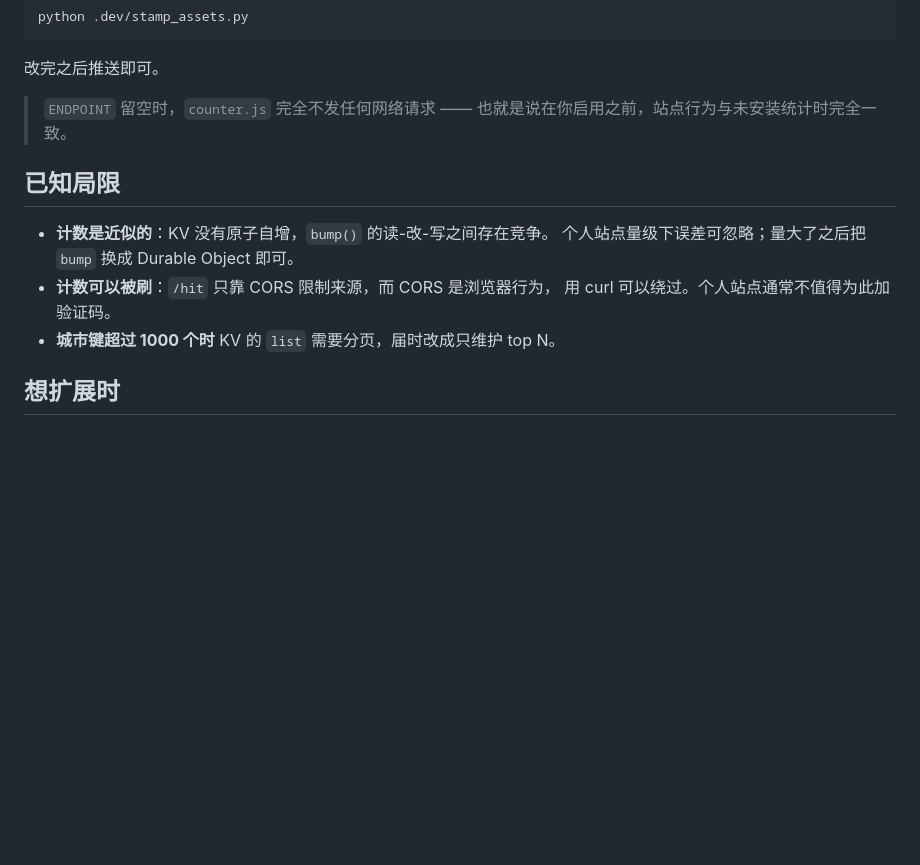
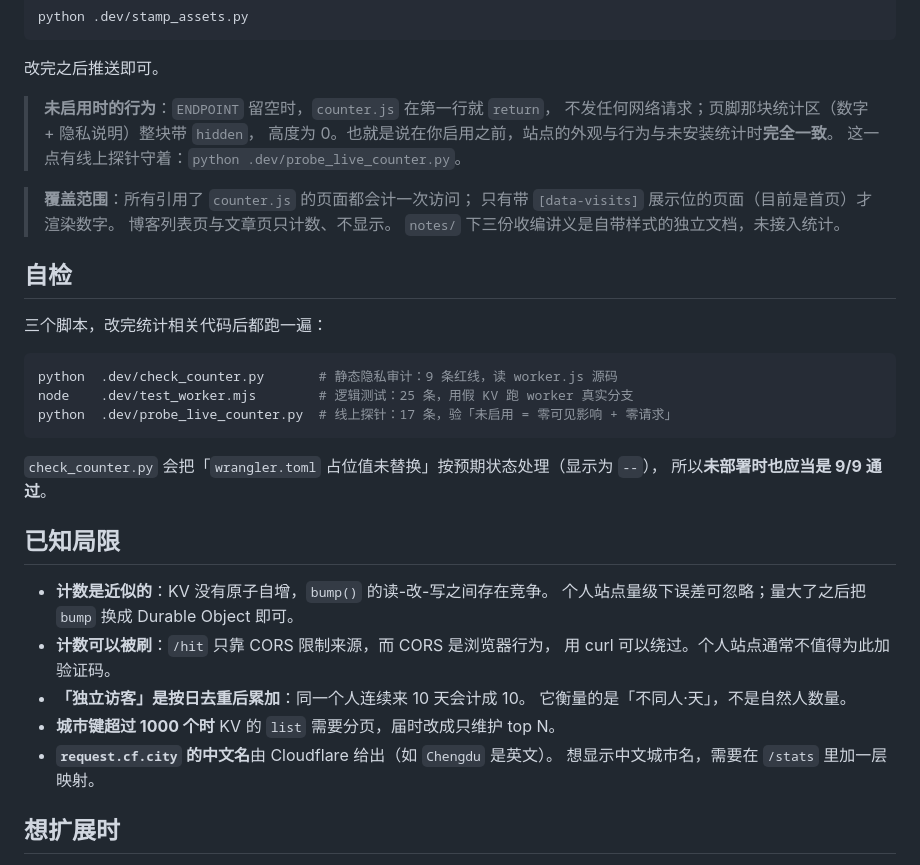
Before and after one commit to engineer-ocean/engineer-ocean.github.io, a Markdown page: counter/README.md, the part around the change. Rendered like a GitHub page; blank space fills up the shorter version.

Commit message:
docs(counter): 补充未启用时的零影响说明、覆盖范围与三个自检脚本

````diff
--- a/counter/README.md
+++ b/counter/README.md
@@ -79,8 +79,28 @@ python .dev/stamp_assets.py
 
 改完之后推送即可。
 
-> `ENDPOINT` 留空时，`counter.js` 完全不发任何网络请求 ——
-> 也就是说在你启用之前，站点行为与未安装统计时完全一致。
+> **未启用时的行为**：`ENDPOINT` 留空时，`counter.js` 在第一行就 `return`，
+> 不发任何网络请求；页脚那块统计区（数字 + 隐私说明）整块带 `hidden`，
+> 高度为 0。也就是说在你启用之前，站点的外观与行为与未安装统计时**完全一致**。
+> 这一点有线上探针守着：`python .dev/probe_live_counter.py`。
+
+> **覆盖范围**：所有引用了 `counter.js` 的页面都会计一次访问；
+> 只有带 `[data-visits]` 展示位的页面（目前是首页）才渲染数字。
+> 博客列表页与文章页只计数、不显示。
+> `notes/` 下三份收编讲义是自带样式的独立文档，未接入统计。
+
+## 自检
+
+三个脚本，改完统计相关代码后都跑一遍：
+
+```bash
+python  .dev/check_counter.py       # 静态隐私审计：9 条红线，读 worker.js 源码
+node    .dev/test_worker.mjs        # 逻辑测试：25 条，用假 KV 跑 worker 真实分支
+python  .dev/probe_live_counter.py  # 线上探针：17 条，验「未启用 = 零可见影响 + 零请求」
+```
+
+`check_counter.py` 会把「`wrangler.toml` 占位值未替换」按预期状态处理（显示为 `--`），
+所以**未部署时也应当是 9/9 通过**。
 
 ## 已知局限
 
@@ -88,7 +108,11 @@ python .dev/stamp_assets.py
   个人站点量级下误差可忽略；量大了之后把 `bump` 换成 Durable Object 即可。
 - **计数可以被刷**：`/hit` 只靠 CORS 限制来源，而 CORS 是浏览器行为，
   用 curl 可以绕过。个人站点通常不值得为此加验证码。
+- **「独立访客」是按日去重后累加**：同一个人连续来 10 天会计成 10。
+  它衡量的是「不同人·天」，不是自然人数量。
 - **城市键超过 1000 个时** KV 的 `list` 需要分页，届时改成只维护 top N。
+- **`request.cf.city` 的中文名**由 Cloudflare 给出（如 `Chengdu` 是英文）。
+  想显示中文城市名，需要在 `/stats` 里加一层映射。
 
 ## 想扩展时
 
````
